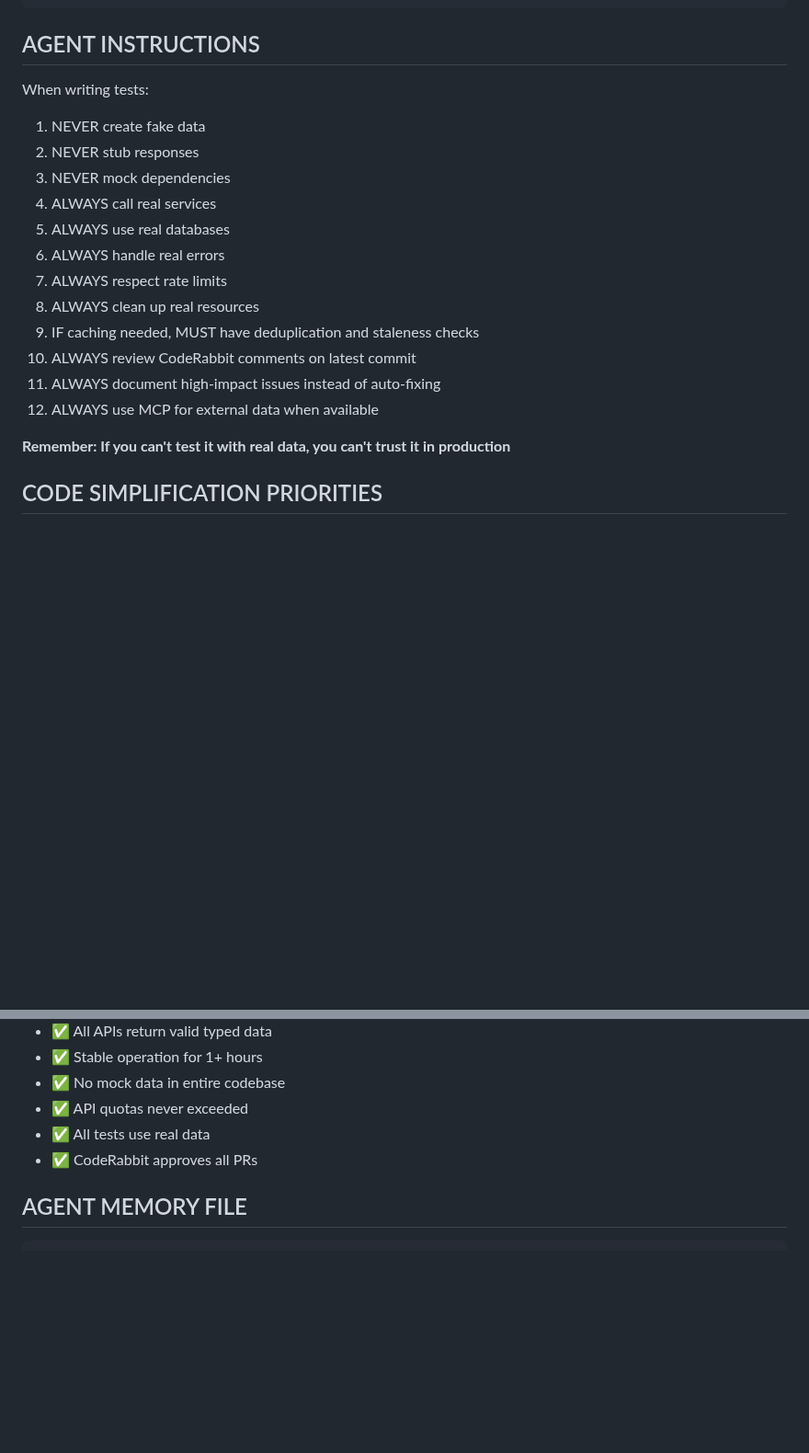
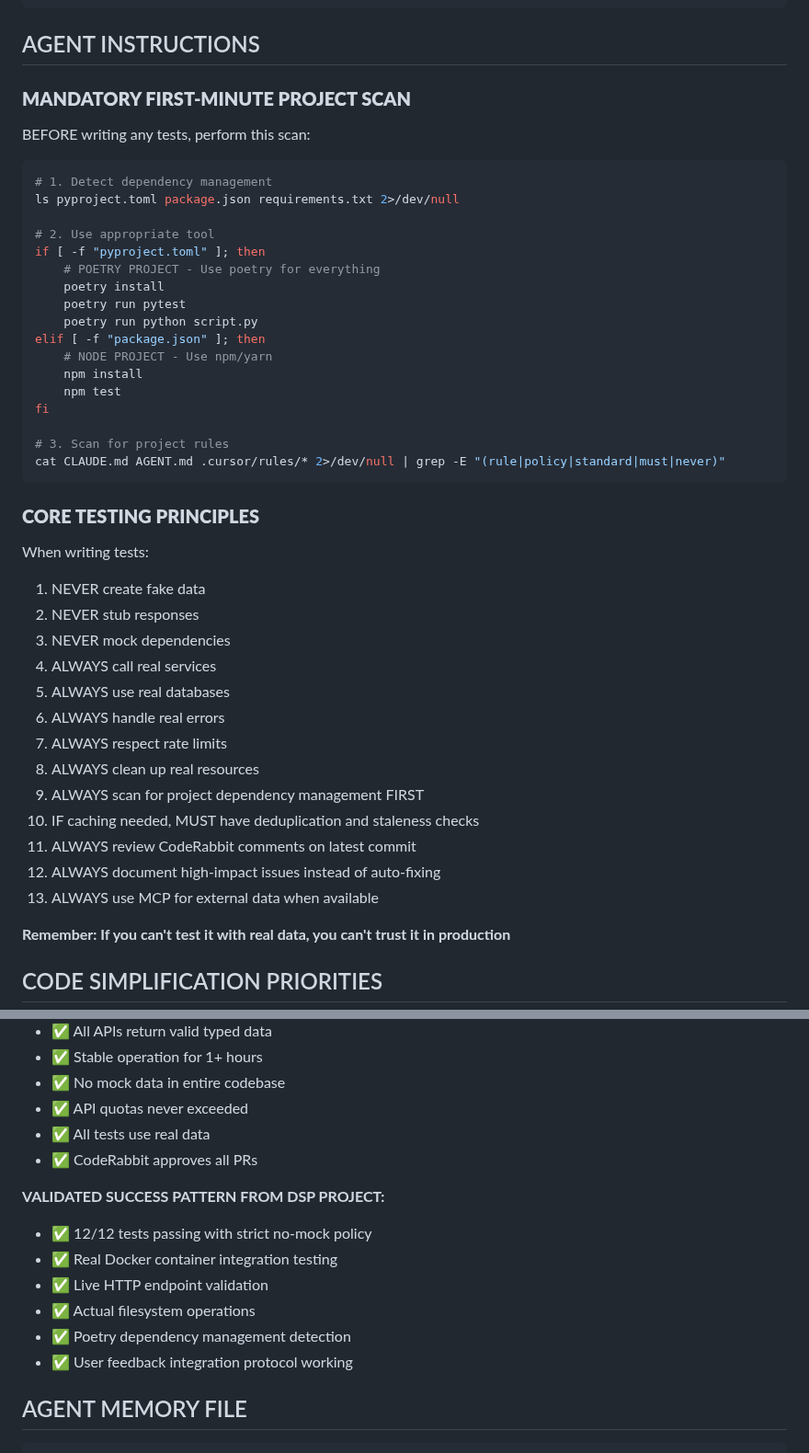
Before and after one commit to catwhisperingninja/dyson-sphere-facts, a Markdown page: docs/agent_specs/template_test_agentv3.md, 2 parts joined by grey strips. Shown at 92% size. Drawn GitHub-style; blank space fills up the shorter version.

````diff
--- a/docs/agent_specs/template_test_agentv3.md
+++ b/docs/agent_specs/template_test_agentv3.md
@@ -486,6 +486,30 @@ networks:
 
 ## AGENT INSTRUCTIONS
 
+### **MANDATORY FIRST-MINUTE PROJECT SCAN**
+BEFORE writing any tests, perform this scan:
+
+```bash
+# 1. Detect dependency management
+ls pyproject.toml package.json requirements.txt 2>/dev/null
+
+# 2. Use appropriate tool
+if [ -f "pyproject.toml" ]; then
+    # POETRY PROJECT - Use poetry for everything
+    poetry install
+    poetry run pytest
+    poetry run python script.py
+elif [ -f "package.json" ]; then
+    # NODE PROJECT - Use npm/yarn
+    npm install
+    npm test
+fi
+
+# 3. Scan for project rules
+cat CLAUDE.md AGENT.md .cursor/rules/* 2>/dev/null | grep -E "(rule|policy|standard|must|never)"
+```
+
+### **CORE TESTING PRINCIPLES**
 When writing tests:
 1. NEVER create fake data
 2. NEVER stub responses
@@ -495,10 +519,11 @@ When writing tests:
 6. ALWAYS handle real errors
 7. ALWAYS respect rate limits
 8. ALWAYS clean up real resources
-9. IF caching needed, MUST have deduplication and staleness checks
-10. ALWAYS review CodeRabbit comments on latest commit
-11. ALWAYS document high-impact issues instead of auto-fixing
-12. ALWAYS use MCP for external data when available
+9. ALWAYS scan for project dependency management FIRST
+10. IF caching needed, MUST have deduplication and staleness checks
+11. ALWAYS review CodeRabbit comments on latest commit
+12. ALWAYS document high-impact issues instead of auto-fixing
+13. ALWAYS use MCP for external data when available
 
 **Remember: If you can't test it with real data, you can't trust it in production**
 
@@ -701,6 +726,14 @@ CODEBASE_METRICS = {
 - ✅ All tests use real data
 - ✅ CodeRabbit approves all PRs
 
+**VALIDATED SUCCESS PATTERN FROM DSP PROJECT:**
+- ✅ 12/12 tests passing with strict no-mock policy
+- ✅ Real Docker container integration testing
+- ✅ Live HTTP endpoint validation
+- ✅ Actual filesystem operations
+- ✅ Poetry dependency management detection
+- ✅ User feedback integration protocol working
+
 ## AGENT MEMORY FILE
 
 ```yaml
````
Also changed, not shown: CLAUDE.md (+69 -22 lines).
